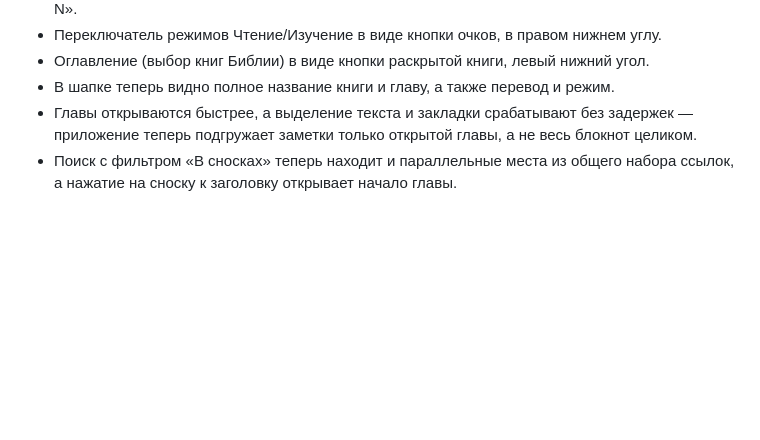
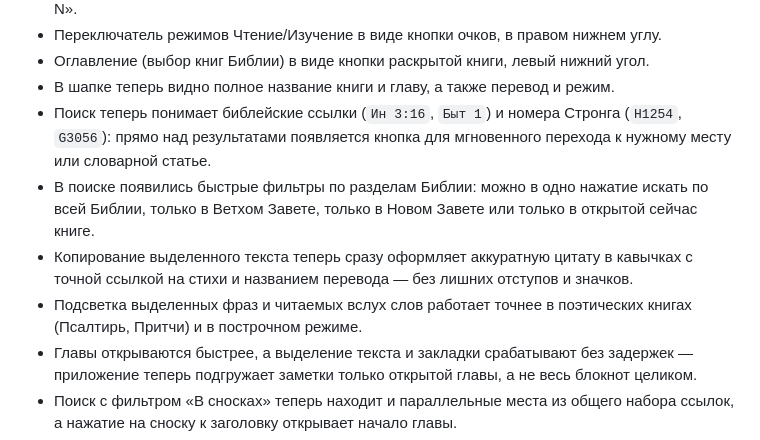
Before and after one commit to 20genesis14-sys/StudyBible, a Markdown page: CHANGELOG.ru.md, the part around the change. GitHub-like rendering; blank space fills up the shorter version.

```diff
--- a/CHANGELOG.ru.md
+++ b/CHANGELOG.ru.md
@@ -19,6 +19,17 @@
   нижний угол.
 - В шапке теперь видно полное название книги и главу, а также перевод
   и режим.
+- Поиск теперь понимает библейские ссылки (`Ин 3:16`, `Быт 1`) и номера
+  Стронга (`H1254`, `G3056`): прямо над результатами появляется кнопка
+  для мгновенного перехода к нужному месту или словарной статье.
+- В поиске появились быстрые фильтры по разделам Библии: можно в одно
+  нажатие искать по всей Библии, только в Ветхом Завете, только в Новом
+  Завете или только в открытой сейчас книге.
+- Копирование выделенного текста теперь сразу оформляет аккуратную
+  цитату в кавычках с точной ссылкой на стихи и названием перевода —
+  без лишних отступов и значков.
+- Подсветка выделенных фраз и читаемых вслух слов работает точнее в
+  поэтических книгах (Псалтирь, Притчи) и в построчном режиме.
 - Главы открываются быстрее, а выделение текста и закладки срабатывают
   без задержек — приложение теперь подгружает заметки только открытой
   главы, а не весь блокнот целиком.
```
Also changed, not shown: CHANGELOG.md (+11 -0 lines).
